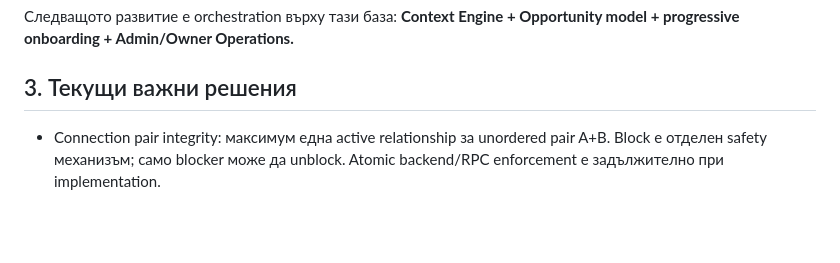
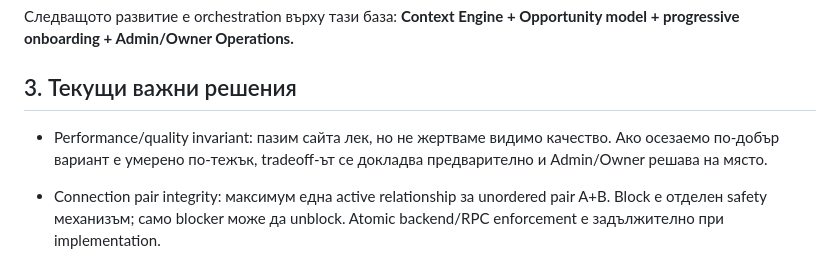
Before and after one commit to Traqnivanov/rodeni-v-lom, a Markdown page: PROJECT_STATE.md, the part around the change. GitHub-like rendering; blank space fills up the shorter version.

```diff
--- a/PROJECT_STATE.md
+++ b/PROJECT_STATE.md
@@ -30,6 +30,8 @@
 **Context Engine + Opportunity model + progressive onboarding + Admin/Owner Operations.**
 
 ## 3. Текущи важни решения
+
+- Performance/quality invariant: пазим сайта лек, но не жертваме видимо качество. Ако осезаемо по-добър вариант е умерено по-тежък, tradeoff-ът се докладва предварително и Admin/Owner решава на място.
 
 - Connection pair integrity: максимум една active relationship за unordered pair A+B. Block е отделен safety механизъм; само blocker може да unblock. Atomic backend/RPC enforcement е задължително при implementation.
 
```
Also changed, not shown: CLAUDE.md (+14 -1 lines), START_HERE.md (+13 -0 lines).
